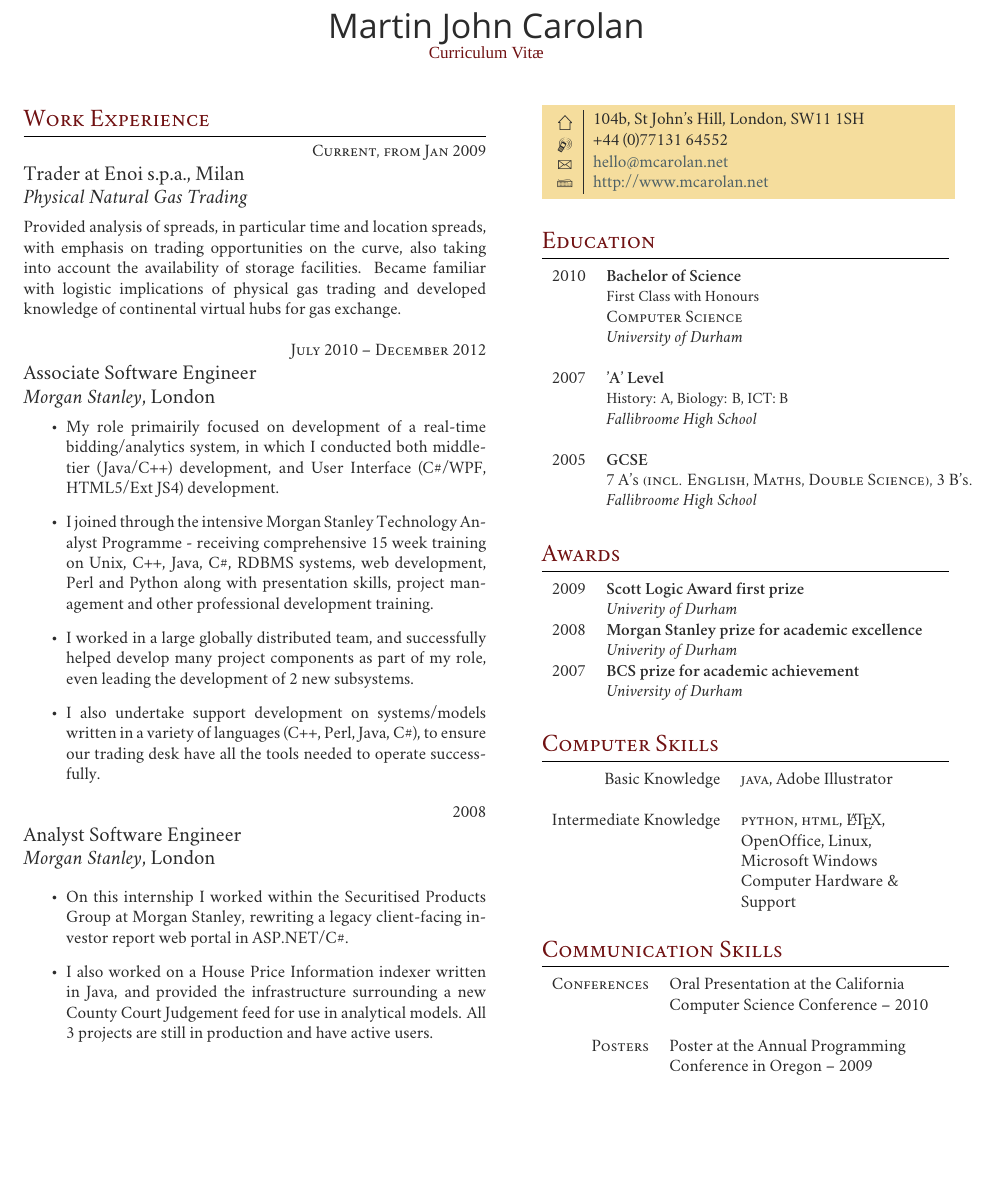
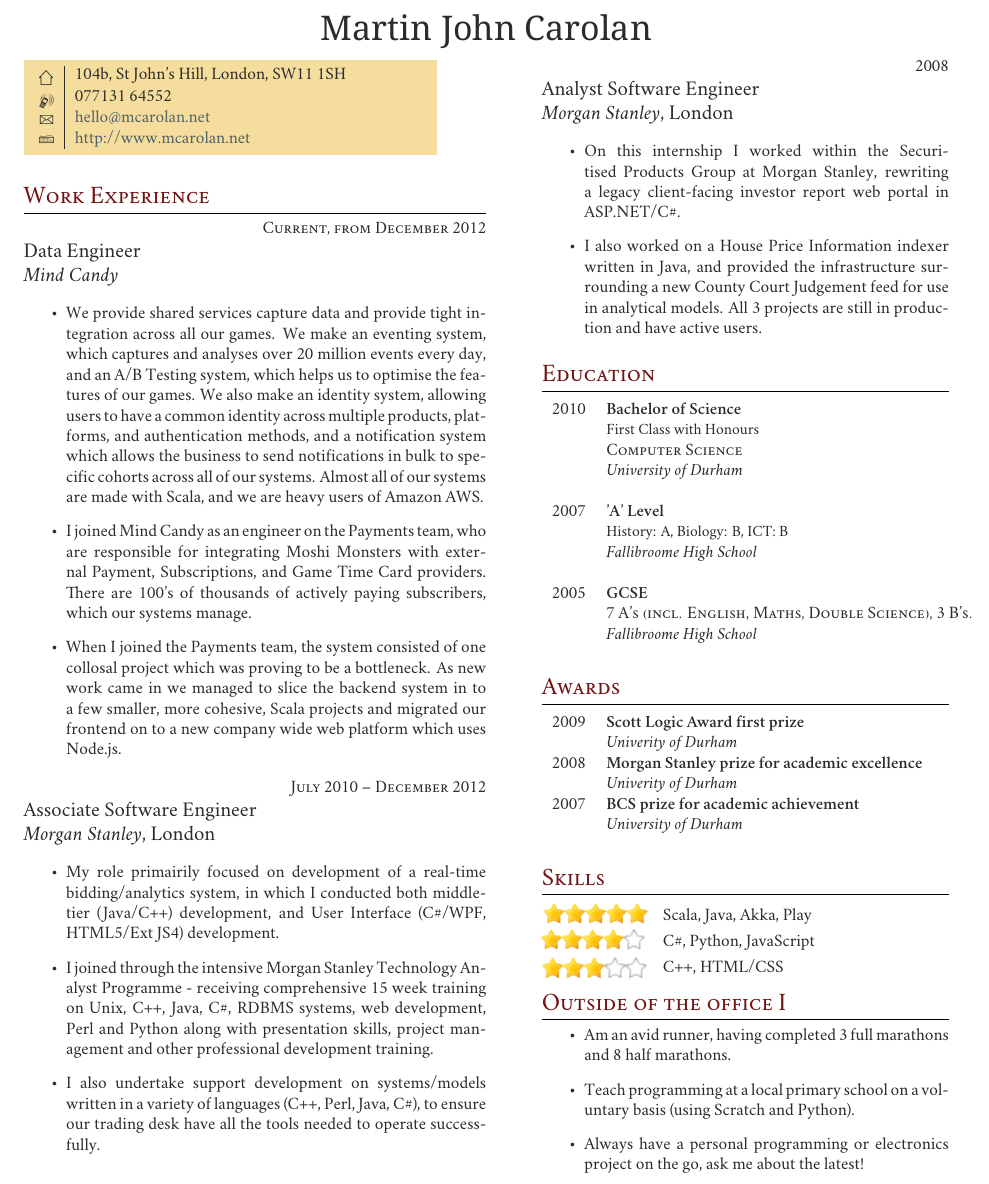
Before and after one commit to mcarolan/cv, a LaTeX CV (cv.tex): part of the page, cut so that both start at the same text, the shorter picture padded with empty space. Compiled offline with XeLaTeX; a missing font is replaced by an installed copy or a similar font.

Commit message:
Mind Candy Skills section Outside of the office section

```diff
--- a/cv.tex
+++ b/cv.tex
@@ -23,8 +23,10 @@
 %----------------------------------------------------------------------------------------
 
 \documentclass[10pt]{article} % Font size - 10pt, 11pt or 12pt
+\usepackage{graphicx}
+\DeclareGraphicsExtensions{.pdf,.png,.jpg}
 
-\usepackage[hmargin=1.25cm, vmargin=1.5cm]{geometry} % Document margins
+\usepackage[hmargin=1.25cm, vmargin=0.5cm]{geometry} % Document margins
 
 \usepackage{marvosym} % Required for symbols in the colored box
 \usepackage{ifsym} % Required for symbols in the colored box
@@ -35,7 +37,7 @@
 \usepackage{fontspec,xltxtra,xunicode}
 \defaultfontfeatures{Mapping=tex-text}
 \setromanfont[Mapping=tex-text]{Hoefler Text} % Main document font
-\setsansfont[Scale=MatchLowercase,Mapping=tex-text]{Gill Sans} % Font for your name at the top
+\setsansfont[Scale=MatchLowercase,Mapping=tex-text]{Noto Serif} % Font for your name at the top
 %\setmonofont[Scale=MatchLowercase]{Andale Mono}
 
 % Colors for links, text and headings
@@ -74,12 +75,22 @@
 %----------------------------------------------------------------------------------------
 
 \par{\centering{\sffamily\Huge Martin John Carolan}\\ % Your name
-{\color{headings}\fontspec[Variant = 2]{Zapfino} Curriculum {Vit\fontspec[Variant = 3]{Zapfino}\ae}\\[15pt]\par} % Curriculum vitae text in the Zapfino font
+%{\color{headings}\fontspec[Variant = 2]{Zapfino} Curriculum {Vit\fontspec[Variant = 3]{Zapfino}\ae}\\[15pt]\par} % Curriculum vitae text in the Zapfino font
 
 %----------------------------------------------------------------------------------------
 
 \begin{minipage}[t]{0.5\textwidth} % Start the left-hand side of the page
 \vspace{0pt} % Trick for alignment
+
+\colorbox{shade}{\textcolor{text1}{
+\begin{tabular}{c|p{7cm}}
+\raisebox{-4pt}{\textifsymbol{18}} & 104b, St John's Hill, London, SW11 1SH \\ % Address
+\raisebox{-3pt}{\Mobilefone} & 077131 64552 \\ % Phone number
+\raisebox{-1pt}{\Letter} & \href{mailto:hello@mcarolan.net}{hello@mcarolan.net} \\ % Email address
+\Keyboard & \href{http://www.mcarolan.net}{http://www.mcarolan.net} \\ % Website
+\end{tabular}
+}
+}\\[10pt]
 
 %----------------------------------------------------------------------------------------
 %	WORK EXPERIENCE
@@ -91,12 +102,17 @@
 % WORK EXPERIENCE 1
 %------------------------------------------------
 
-{\raggedleft\textsc{Current, from Jan 2009}\par}
+{\raggedleft\textsc{Current, from December 2012}\par}
 
-{\raggedright\large Trader at Enoi s.p.a., Milan\\
-\textit{Physical Natural Gas Trading}\\[5pt]}
+{\raggedright\large Data Engineer\\
+\textit{Mind Candy}\\[5pt]}
 
-\normalsize{Provided analysis of spreads, in particular time and location spreads, with emphasis on trading opportunities on the curve, also taking into account the availability of storage facilities. Became familiar with logistic implications of physical gas trading and developed knowledge of continental virtual hubs for gas exchange.}\\
+\normalsize{
+\begin{itemize}
+\item We provide shared services capture data and provide tight integration across all our games. We make an eventing system, which captures and analyses over 20 million events every day, and an A/B Testing system, which helps us to optimise the features of our games. We also make an identity system, allowing users to have a common identity across multiple products, platforms, and authentication methods, and a notification system which allows the business to send notifications in bulk to specific cohorts across all of our systems. Almost all of our systems are made with Scala, and we are heavy users of Amazon AWS.
+\item I joined Mind Candy as an engineer on the Payments team, who are responsible for integrating Moshi Monsters with external Payment, Subscriptions, and Game Time Card providers. There are 100's of thousands of actively paying subscribers, which our systems manage.
+\item When I joined the Payments team, the system consisted of one collosal project which was proving to be a bottleneck. As new work came in we managed to slice the backend system in to a few smaller, more cohesive, Scala projects and migrated our frontend on to a new company wide web platform which uses Node.js.
+\end{itemize}}
 
 %------------------------------------------------
 % WORK EXPERIENCE 2
@@ -111,13 +127,24 @@
 \begin{itemize}
 	\item My role primairily focused on development of a real-time bidding/analytics system, in which I conducted both middle-tier (Java/C++) development, and User Interface (C\#/WPF, HTML5/Ext JS4) development.
 	\item I joined through the intensive Morgan Stanley Technology Analyst Programme - receiving comprehensive 15 week training on Unix, C++, Java, C\#, RDBMS systems, web development, Perl and Python along with presentation skills, project management and other professional development training.
-	\item I worked in a large globally distributed team, and successfully helped develop many project components as part of my role, even leading the development of 2 new subsystems.
 	\item I also undertake support development on systems/models written in a variety of languages (C++, Perl, Java, C\#), to ensure our trading desk have all the tools needed to operate successfully.
 \end{itemize}}
 
 %------------------------------------------------
 % WORK EXPERIENCE 4
 %------------------------------------------------
+
+
+\end{minipage} % End the left-hand side of the page
+\hfill
+\begin{minipage}[t]{0.44\textwidth} % Start the right-hand side of the page
+\vspace{0pt} % Trick for alignment
+
+%----------------------------------------------------------------------------------------
+%	COLORED BOX
+%----------------------------------------------------------------------------------------
+
+
 
 {\raggedleft\textsc{2008}\par}
 
@@ -130,25 +157,6 @@
 	\item I also worked on a House Price Information indexer written in Java, and provided the infrastructure surrounding a new County Court Judgement feed for use in analytical models. All 3 projects are still in production and have active users.
 \end{itemize}
 }
-
-\end{minipage} % End the left-hand side of the page
-\hfill
-\begin{minipage}[t]{0.44\textwidth} % Start the right-hand side of the page
-\vspace{0pt} % Trick for alignment
-
-%----------------------------------------------------------------------------------------
-%	COLORED BOX
-%----------------------------------------------------------------------------------------
-
-\colorbox{shade}{\textcolor{text1}{
-\begin{tabular}{c|p{7cm}}
-\raisebox{-4pt}{\textifsymbol{18}} & 104b, St John's Hill, London, SW11 1SH \\ % Address
-\raisebox{-3pt}{\Mobilefone} & +44 (0)77131 64552 \\ % Phone number
-\raisebox{-1pt}{\Letter} & \href{mailto:hello@mcarolan.net}{hello@mcarolan.net} \\ % Email address
-\Keyboard & \href{http://www.mcarolan.net}{http://www.mcarolan.net} \\ % Website
-\end{tabular}
-}
-}\\[10pt]
 
 %----------------------------------------------------------------------------------------
 %	EDUCATION
@@ -211,38 +219,40 @@
 
 
 %----------------------------------------------------------------------------------------
-%	COMPUTER SKILLS
+%	SKILLS
 %----------------------------------------------------------------------------------------
 
-\section{Computer Skills}
+\section{Skills}
 
-\begin{tabular}{rl}
-Basic Knowledge
-& \textsc{java}, Adobe Illustrator\\
-& \\
-Intermediate Knowledge
-& \textsc{python}, \textsc{html}, \LaTeX,\\
-& OpenOffice, Linux,\\
-& Microsoft Windows \\
-& Computer Hardware \& \\
-& Support\\ \\
-\end{tabular}
+\setlength{\unitlength}{0.1cm}
+\begin{picture}(20,5)
+\put(0,0){\includegraphics{5-star-rating}}
+\put(25,1.5){Scala, Java, Akka, Play}
+\end{picture}
+
+\setlength{\unitlength}{0.1cm}
+\begin{picture}(20,5)
+\put(0,0){\includegraphics{4-star-rating}}
+\put(25,1.5){C\#, Python, JavaScript}
+\end{picture}
+
+\setlength{\unitlength}{0.1cm}
+\begin{picture}(20,5)
+\put(0,0){\includegraphics{3-star-rating}}
+\put(25,1.5){C++, HTML/CSS}
+\end{picture}
 
 %----------------------------------------------------------------------------------------
-%	COMMUNICATION SKILLS
+%	OUTSIDE OF THE OFFICE
 %----------------------------------------------------------------------------------------
 
-\section{Communication Skills}
+\section{Outside of the office I}
+\begin{itemize}
+	\item Am an avid runner, having completed 3 full marathons and 8 half marathons.
+	\item Teach programming at a local primary school on a voluntary basis (using Scratch and Python).
+	\item Always have a personal programming or electronics project on the go, ask me about the latest!
+\end{itemize}
 
-\begin{tabular}{rl}
-\textsc{Conferences}
-& Oral Presentation at the California \\
-& Computer Science Conference -- 2010\\
-& \\
-\textsc{Posters}
-& Poster at the Annual Programming \\
-& Conference in Oregon -- 2009 \\
-\end{tabular}\\[10pt]
 
 %----------------------------------------------------------------------------------------
 
```
Also changed, not shown: 3-star-rating.png (added), 4-star-rating.png (added), 5-star-rating.png (added), cv.tex (1 more changed lines).
